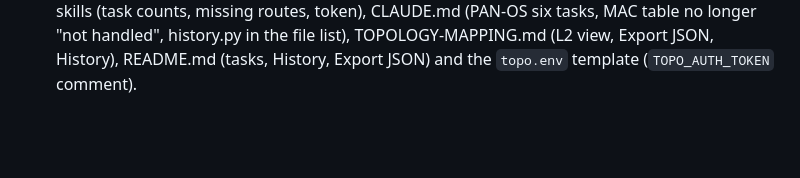
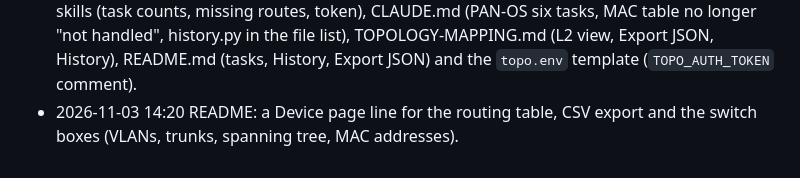
Before and after one commit to orneh24/confetti-topo, a Markdown page: docs/CHANGELOG-GOAL.md, the part around the change. Drawn GitHub-style; blank space fills up the shorter version.

```diff
--- a/docs/CHANGELOG-GOAL.md
+++ b/docs/CHANGELOG-GOAL.md
@@ -44,3 +44,4 @@ Newest last. Times are local.
 - 2026-11-03 13:05 PAN-OS interfaces now keep their hardware MAC too (dotted form, from the `<hw>` rows), so a switch's MAC table can name the firewall. Real firewall poll: 9 of 36 interfaces got a MAC (physical ports; sub-interfaces have none). Read-only as before. R30 extended with the MAC check.
 - 2026-11-03 13:40 UI review of all pages by the checker (Classic/Dark, MS-DOS for two pages, 700 px in an iframe). Fixed: Recent changes scrolled sideways at 700 px (970 px wide, now 681); tooltips on the topology LLDP/BGP/OSPF buttons and "Make it rain!". Not changed: wide Trunks and Devices tables at 700 px (they scroll inside their box or are wider than the screen), a few overlapping edge labels on the map, MS-DOS drops red/white edge colour cues (by design of that layout); two findings were wrong (inputs that have labels; an empty-sessions message that exists).
 - 2026-11-03 14:10 Docs: drift check against the code fixed stale text in the API and add-platform skills (task counts, missing routes, token), CLAUDE.md (PAN-OS six tasks, MAC table no longer "not handled", history.py in the file list), TOPOLOGY-MAPPING.md (L2 view, Export JSON, History), README.md (tasks, History, Export JSON) and the `topo.env` template (`TOPO_AUTH_TOKEN` comment).
+- 2026-11-03 14:20 README: a Device page line for the routing table, CSV export and the switch boxes (VLANs, trunks, spanning tree, MAC addresses).
```
Also changed, not shown: README.md (+1 -0 lines).
